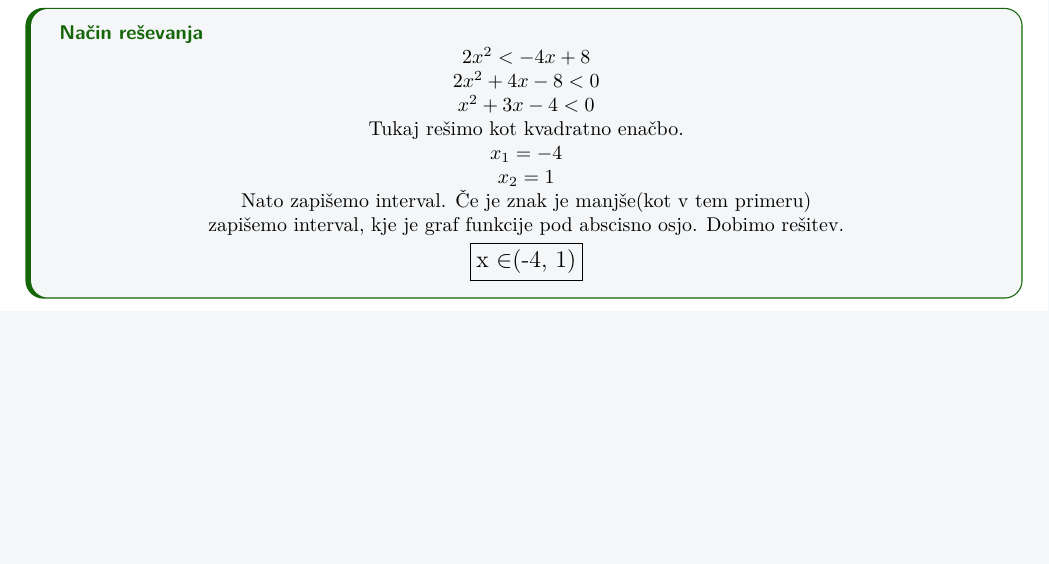
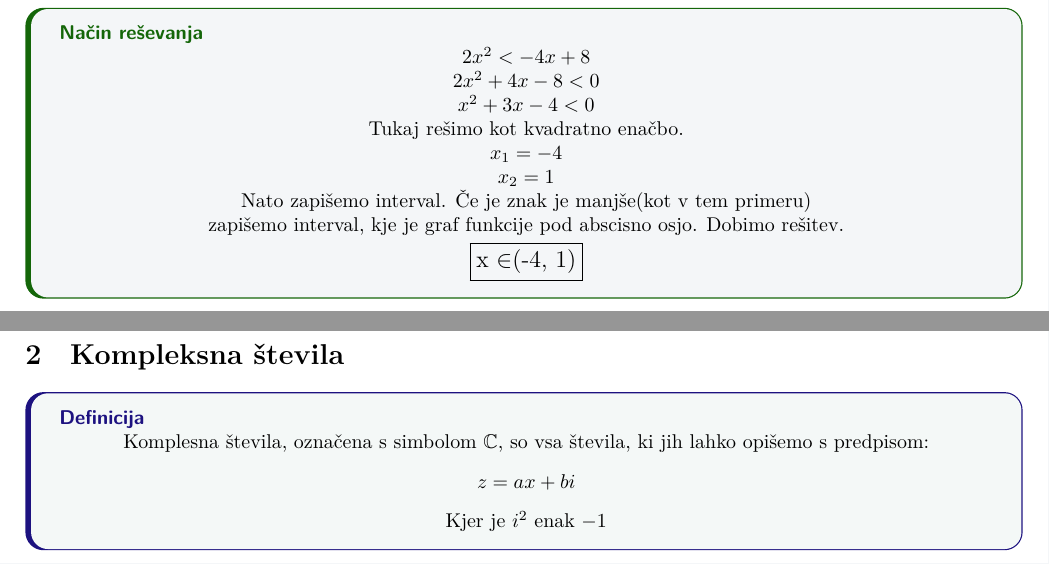
Before and after one commit to Gapimiklo/matematika, a LaTeX document (zapiski.tex): part of the page before the commit and two parts of pages 1 and 2 of 2 after it, the two joined at a grey line, cut so that both start at the same text, the shorter picture padded with empty space. The pictures show the PDF file zapiski.pdf that the author committed with the source.

Commit message:
Added complex numbers

```diff
--- a/zapiski.tex
+++ b/zapiski.tex
@@ -91,4 +91,15 @@
     \large \boxed{$x \in (-4, 1)$}
 \end{zgledbox}
 
+\newpage
+
+\section{Kompleksna števila}
+
+\begin{defbox}{Definicija}
+    \centering
+    Komplesna števila, označena s simbolom $\mathbb{C}$, so vsa števila, ki jih lahko opišemo s predpisom:\\[8pt]
+    $z=ax+bi$\\[8pt]
+    Kjer je $i^2$ enak $-1$
+\end{defbox}
+
 \end{document}
```
Also changed, not shown: zapiski.pdf.
